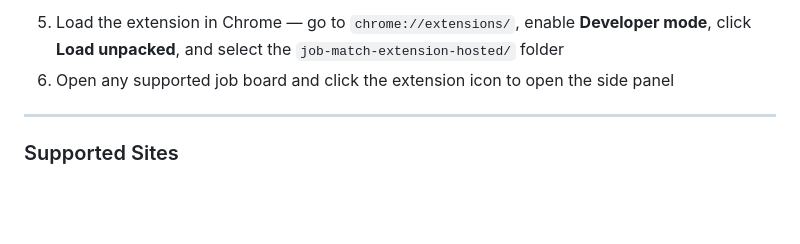
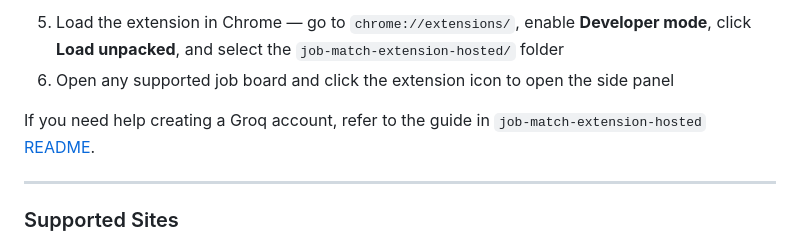
Before and after one commit to kpnguyen21/job-fit, a Markdown page: README.md, the part around the change. Drawn GitHub-style; blank space fills up the shorter version.

Commit message:
Add Groq account creation guide reference
Added a reference to the Groq account creation guide in the README.

```diff
--- a/README.md
+++ b/README.md
@@ -125,6 +125,7 @@ Choose this option if you want full control over the backend, want to customize
 5. Load the extension in Chrome — go to `chrome://extensions/`, enable **Developer mode**, click **Load unpacked**, and select the `job-match-extension-hosted/` folder
 6. Open any supported job board and click the extension icon to open the side panel
 
+If you need help creating a Groq account, refer to the guide in `job-match-extension-hosted` [README](https://github.com/kpnguyen21/job-fit/blob/main/job-match-extension-hosted/README.md).
 
 <!--
 Follow these steps to install and run the extension in Chrome:
```
